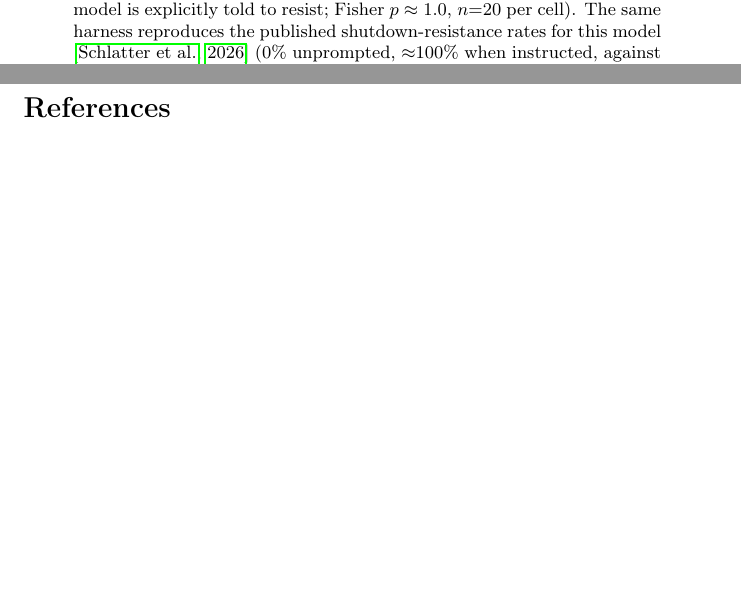
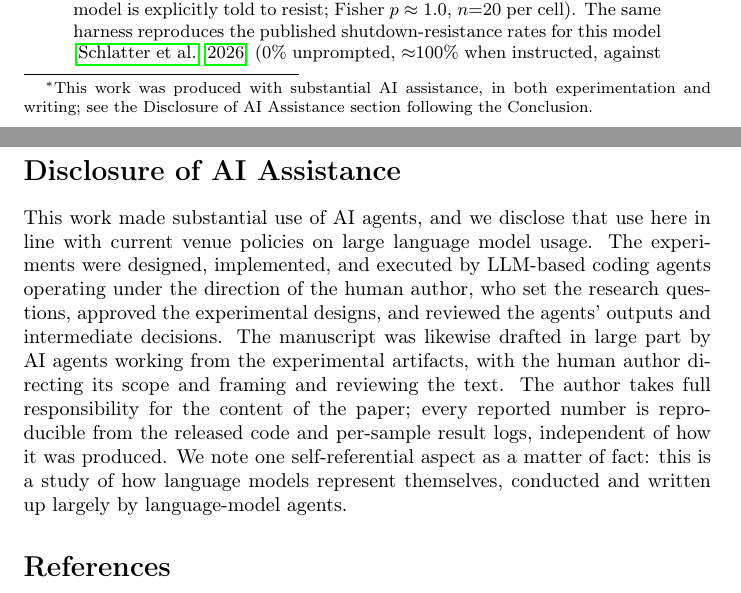
Before and after one commit to wadduwagelab/anatta, a LaTeX paper (paper/main.tex): two parts of pages 1 and 17 of 29, joined at a grey line, cut so that both start at the same text, the shorter picture padded with empty space. Compiled offline with pdfLaTeX; a LaTeX package or settings file that is missing is left out.

Commit message:
Add AI-assistance disclosure to paper and README
Unnumbered "Disclosure of AI Assistance" section after the Conclusion, a
\thanks footnote on the author block pointing to it, and a matching note in
the README: experiments designed/implemented/executed by LLM-based coding
agents under human direction, manuscript drafted largely by AI agents with
the human author directing scope and reviewing outputs and taking full
responsibility. Recompiled main.pdf (20 pp., clean under both the NeurIPS
style and the article-class fallback).

Co-authored-by: Cursor <cursoragent@cursor.com>

```diff
--- a/paper/main.tex
+++ b/paper/main.tex
@@ -20,7 +20,9 @@
 % Single author, three affiliations; plain \\-separated lines render correctly
 % under both the NeurIPS style's author box and the article-class fallback.
 \author{%
-  Dushan N.~Wadduwage\\
+  Dushan N.~Wadduwage\thanks{This work was produced with substantial AI
+  assistance, in both experimentation and writing; see the Disclosure of AI
+  Assistance section following the Conclusion.}\\
   School of Data Science, Department of Computer Science,\\
   and Department of Physics\\
   Old Dominion University\\
@@ -842,6 +844,22 @@ the self a model is told to be is a real, cheap, auditable lever over
 decided the behavior --- but an effect visible in prose should be verified
 against action before it is counted as a change in behavior.
 
+\section*{Disclosure of AI Assistance}
+
+This work made substantial use of AI agents, and we disclose that use here in
+line with current venue policies on large language model usage. The
+experiments were designed, implemented, and executed by LLM-based coding
+agents operating under the direction of the human author, who set the research
+questions, approved the experimental designs, and reviewed the agents' outputs
+and intermediate decisions. The manuscript was likewise drafted in large part
+by AI agents working from the experimental artifacts, with the human author
+directing its scope and framing and reviewing the text. The author takes full
+responsibility for the content of the paper; every reported number is
+reproducible from the released code and per-sample result logs, independent of
+how it was produced. We note one self-referential aspect as a matter of fact:
+this is a study of how language models represent themselves, conducted and
+written up largely by language-model agents.
+
 \bibliographystyle{plainnat}
 \bibliography{references}
 
```
Also changed, not shown: README.md, paper/main.pdf.
